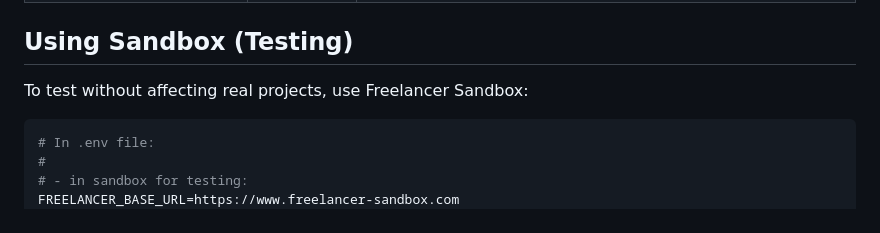
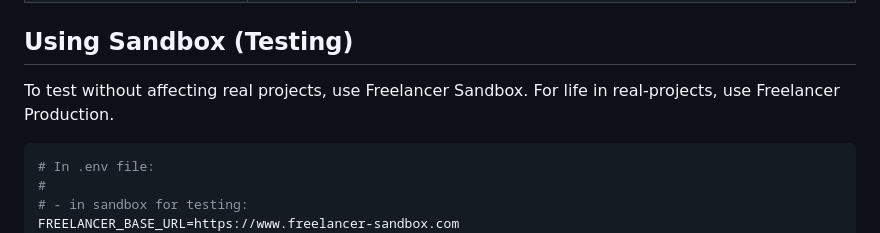
Before and after one commit to stefanache/freelancer-sdk-docker-demo, a Markdown page: README.md, the part around the change. Drawn GitHub-style.

````diff
--- a/README.md
+++ b/README.md
@@ -88,7 +88,8 @@ The application will be available at: http://127.0.0.1:5000
 
 ## Using Sandbox (Testing)
 
-To test without affecting real projects, use Freelancer Sandbox:
+To test without affecting real projects, use Freelancer Sandbox.
+For life in real-projects, use Freelancer Production.
 
 ```bash
 # In .env file:
````
